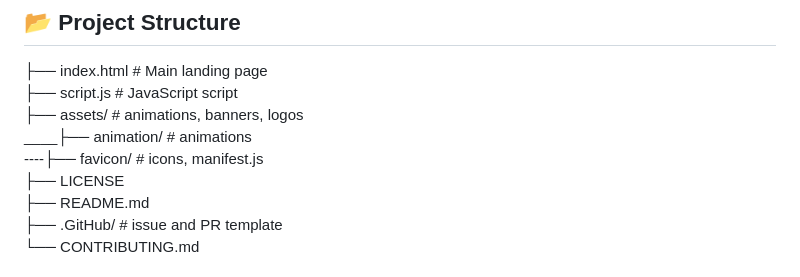
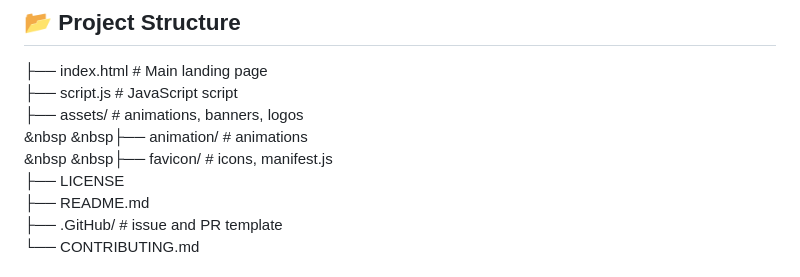
Before and after one commit to PhilosopAI/PhilosopAI-website, a Markdown page: README.md, the part around the change. Rendered like a GitHub page.

```diff
--- a/README.md
+++ b/README.md
@@ -77,8 +77,8 @@ A fully interactive philosophical assistant built with:
 ├── index.html # Main landing page <br>
 ├── script.js # JavaScript script <br>
 ├── assets/ # animations, banners, logos <br>
-____├── animation/ # animations <br>
-----├── favicon/ # icons, manifest.js <br>
+&nbsp &nbsp├── animation/ # animations <br>
+&nbsp &nbsp├── favicon/ # icons, manifest.js <br>
 ├── LICENSE <br>
 ├── README.md <br>
 ├── .GitHub/ # issue and PR template<br>
```
